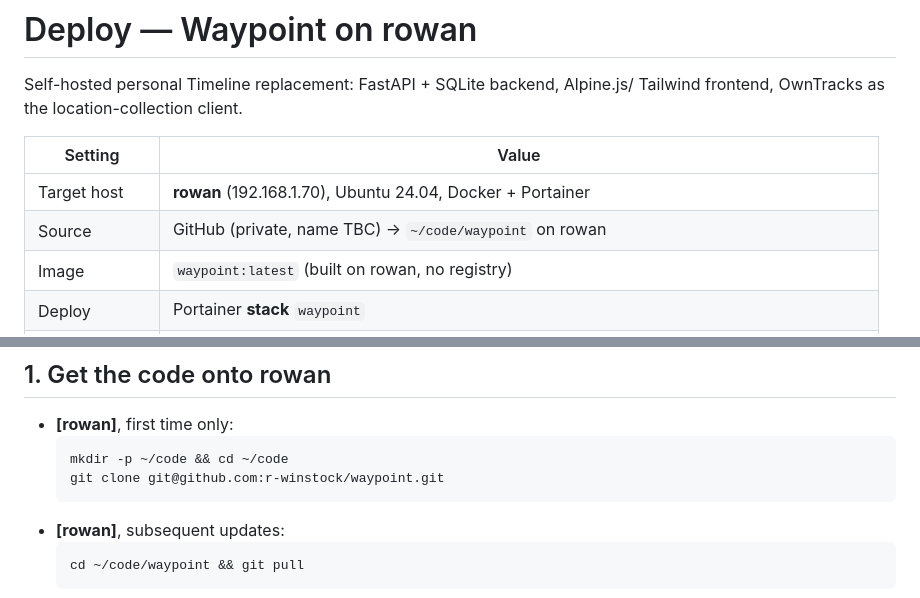
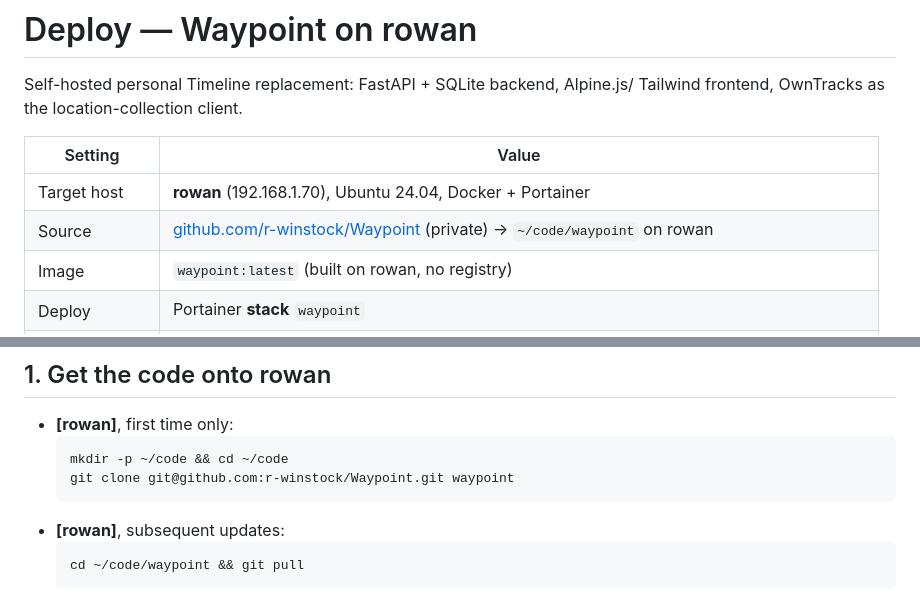
Before and after one commit to r-winstock/Waypoint, a Markdown page: DEPLOY.md, 2 parts joined by grey strips. GitHub-like rendering.

Commit message:
Fill in confirmed GitHub repo URL in DEPLOY.md

````diff
--- a/DEPLOY.md
+++ b/DEPLOY.md
@@ -6,7 +6,7 @@ Tailwind frontend, OwnTracks as the location-collection client.
 | Setting | Value |
 |---|---|
 | Target host | **rowan** (192.168.1.70), Ubuntu 24.04, Docker + Portainer |
-| Source | GitHub (private, name TBC) -> `~/code/waypoint` on rowan |
+| Source | [github.com/r-winstock/Waypoint](https://github.com/r-winstock/Waypoint) (private) -> `~/code/waypoint` on rowan |
 | Image | `waypoint:latest` (built on rowan, no registry) |
 | Deploy | Portainer **stack** `waypoint` |
 | Network | `Macvlan` (external), static IP **192.168.0.228** (confirm free before first deploy) |
@@ -29,7 +29,7 @@ inside a **tmux** session on rowan so a dropped connection doesn't kill it.
 - **[rowan]**, first time only:
   ```bash
   mkdir -p ~/code && cd ~/code
-  git clone git@github.com:r-winstock/waypoint.git
+  git clone git@github.com:r-winstock/Waypoint.git waypoint
   ```
 - **[rowan]**, subsequent updates:
   ```bash
````
